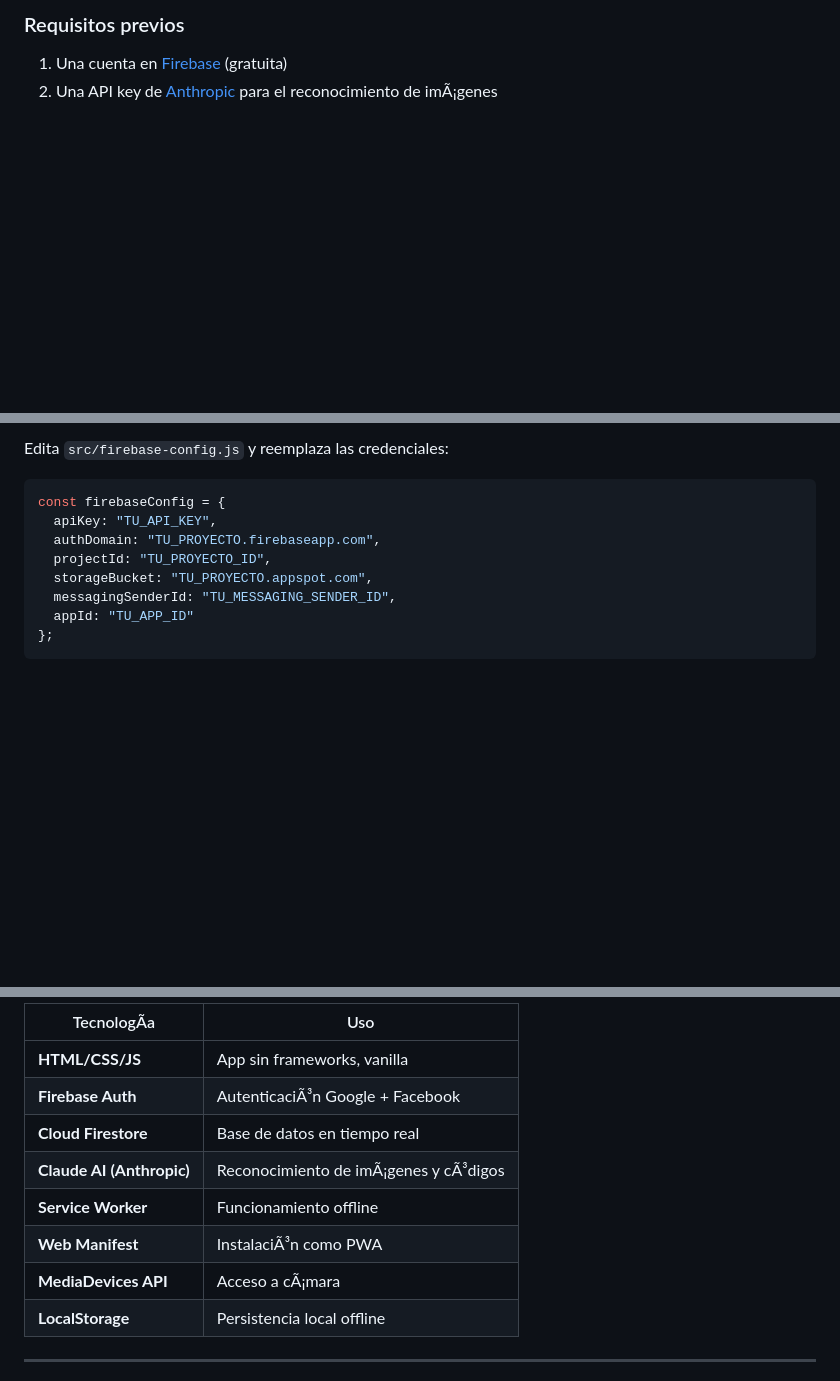
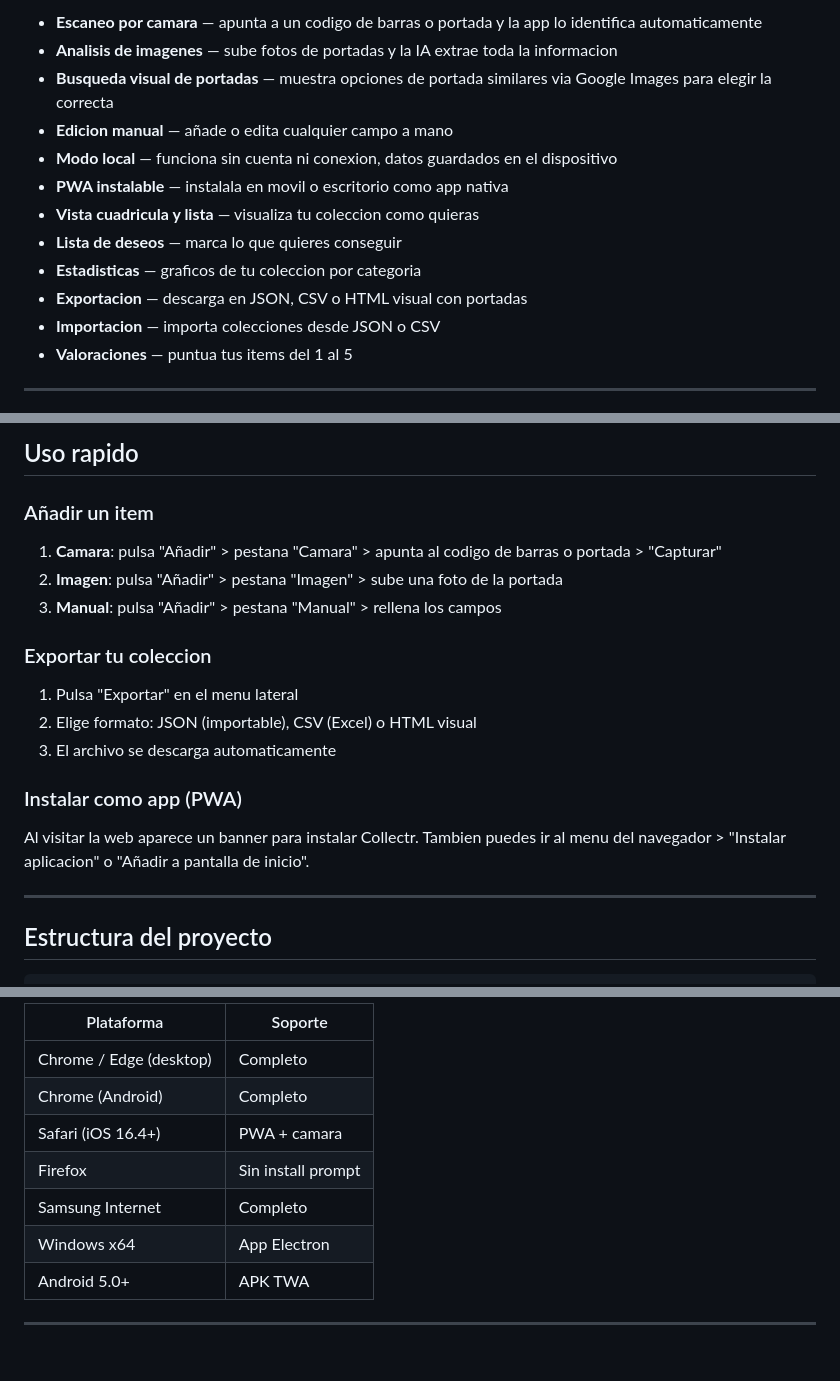
Before and after one commit to JFSAINTS/collectr, a Markdown page: README.md, 3 parts joined by grey strips. GitHub-like rendering; blank space fills up the shorter version.

````diff
--- a/README.md
+++ b/README.md
@@ -42,6 +23,16 @@
 
-### Requisitos previos
+- **Escaneo por camara** — apunta a un codigo de barras o portada y la app lo identifica automaticamente
+- **Analisis de imagenes** — sube fotos de portadas y la IA extrae toda la informacion
+- **Busqueda visual de portadas** — muestra opciones de portada similares via Google Images para elegir la correcta
+- **Edicion manual** — añade o edita cualquier campo a mano
+- **Modo local** — funciona sin cuenta ni conexion, datos guardados en el dispositivo
+- **PWA instalable** — instalala en movil o escritorio como app nativa
+- **Vista cuadricula y lista** — visualiza tu coleccion como quieras
+- **Lista de deseos** — marca lo que quieres conseguir
+- **Estadisticas** — graficos de tu coleccion por categoria
+- **Exportacion** — descarga en JSON, CSV o HTML visual con portadas
+- **Importacion** — importa colecciones desde JSON o CSV
+- **Valoraciones** — puntua tus items del 1 al 5
 
-1. Una cuenta en [Firebase](https://console.firebase.google.com) (gratuita)
-2. Una API key de [Anthropic](https://console.anthropic.com) para el reconocimiento de imÃ¡genes
+---
 
@@ -58,13 +55,24 @@
 
-Edita `src/firebase-config.js` y reemplaza las credenciales:
+## Uso rapido
 
-```javascript
-const firebaseConfig = {
-  apiKey: "TU_API_KEY",
-  authDomain: "TU_PROYECTO.firebaseapp.com",
-  projectId: "TU_PROYECTO_ID",
-  storageBucket: "TU_PROYECTO.appspot.com",
-  messagingSenderId: "TU_MESSAGING_SENDER_ID",
-  appId: "TU_APP_ID"
-};
+### Añadir un item
+
+1. **Camara**: pulsa "Añadir" > pestana "Camara" > apunta al codigo de barras o portada > "Capturar"
+2. **Imagen**: pulsa "Añadir" > pestana "Imagen" > sube una foto de la portada
+3. **Manual**: pulsa "Añadir" > pestana "Manual" > rellena los campos
+
+### Exportar tu coleccion
+
+1. Pulsa "Exportar" en el menu lateral
+2. Elige formato: JSON (importable), CSV (Excel) o HTML visual
+3. El archivo se descarga automaticamente
+
+### Instalar como app (PWA)
+
+Al visitar la web aparece un banner para instalar Collectr. Tambien puedes ir al menu del navegador > "Instalar aplicacion" o "Añadir a pantalla de inicio".
+
+---
+
+## Estructura del proyecto
+
 ```
@@ -173,14 +148,13 @@ Cuando visites la web, verÃ¡s un banner para instalar Collectr en tu dispositi
 
-| TecnologÃ­a | Uso |
-|-----------|-----|
-| **HTML/CSS/JS** | App sin frameworks, vanilla |
-| **Firebase Auth** | AutenticaciÃ³n Google + Facebook |
-| **Cloud Firestore** | Base de datos en tiempo real |
-| **Claude AI (Anthropic)** | Reconocimiento de imÃ¡genes y cÃ³digos |
-| **Service Worker** | Funcionamiento offline |
-| **Web Manifest** | InstalaciÃ³n como PWA |
-| **MediaDevices API** | Acceso a cÃ¡mara |
-| **LocalStorage** | Persistencia local offline |
+| Plataforma | Soporte |
+|------------|---------|
+| Chrome / Edge (desktop) | Completo |
+| Chrome (Android) | Completo |
+| Safari (iOS 16.4+) | PWA + camara |
+| Firefox | Sin install prompt |
+| Samsung Internet | Completo |
+| Windows x64 | App Electron |
+| Android 5.0+ | APK TWA |
 
 ---
 
````
Also changed, not shown: other parts of README.md (+89 -156 lines).
